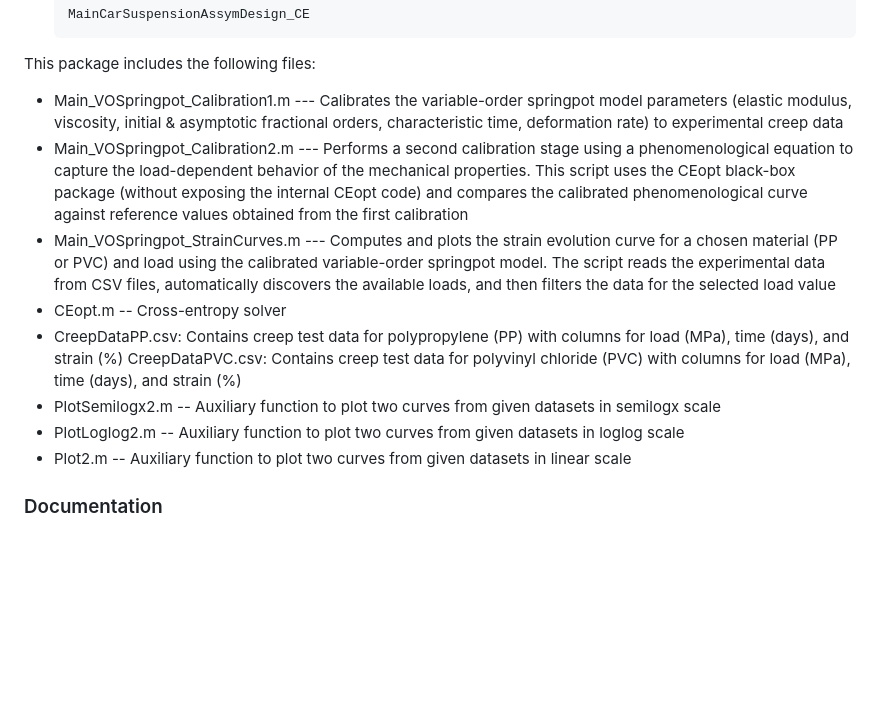
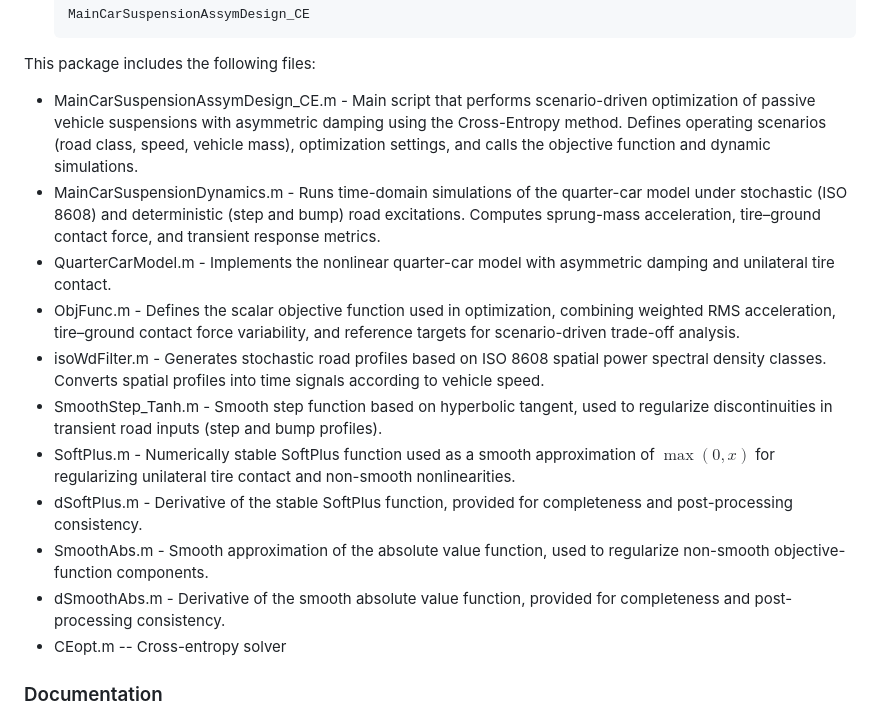
Before and after one commit to americocunhajr/OptSusp, a Markdown page: README.md, the part around the change. Rendered like a GitHub page; blank space fills up the shorter version.

````diff
--- a/README.md
+++ b/README.md
@@ -51,15 +51,17 @@ To get started with **SpringpotTune**, follow these steps:
    ```
 
 This package includes the following files:
-* Main_VOSpringpot_Calibration1.m --- Calibrates the variable-order springpot model parameters (elastic modulus, viscosity, initial & asymptotic fractional orders, characteristic time, deformation rate) to experimental creep data
-* Main_VOSpringpot_Calibration2.m --- Performs a second calibration stage using a phenomenological equation to capture the load-dependent behavior of the mechanical properties. This script uses the CEopt black-box package (without exposing the internal CEopt code) and compares the calibrated phenomenological curve against reference values obtained from the first calibration
-* Main_VOSpringpot_StrainCurves.m --- Computes and plots the strain evolution curve for a chosen material (PP or PVC) and load using the calibrated variable-order springpot model. The script reads the experimental data from CSV files, automatically discovers the available loads, and then filters the data for the selected load value
+* MainCarSuspensionAssymDesign_CE.m - Main script that performs scenario-driven optimization of passive vehicle suspensions with asymmetric damping using the Cross-Entropy method. Defines operating scenarios (road class, speed, vehicle mass), optimization settings, and calls the objective function and dynamic simulations.
+* MainCarSuspensionDynamics.m - Runs time-domain simulations of the quarter-car model under stochastic (ISO 8608) and deterministic (step and bump) road excitations. Computes sprung-mass acceleration, tire–ground contact force, and transient response metrics.
+* QuarterCarModel.m - Implements the nonlinear quarter-car model with asymmetric damping and unilateral tire contact.
+* ObjFunc.m - Defines the scalar objective function used in optimization, combining weighted RMS acceleration, tire–ground contact force variability, and reference targets for scenario-driven trade-off analysis.
+* isoWdFilter.m - Generates stochastic road profiles based on ISO 8608 spatial power spectral density classes. Converts spatial profiles into time signals according to vehicle speed.
+* SmoothStep_Tanh.m - Smooth step function based on hyperbolic tangent, used to regularize discontinuities in transient road inputs (step and bump profiles).
+* SoftPlus.m - Numerically stable SoftPlus function used as a smooth approximation of $\max(0,x)$ for regularizing unilateral tire contact and non-smooth nonlinearities.
+* dSoftPlus.m - Derivative of the stable SoftPlus function, provided for completeness and post-processing consistency.
+* SmoothAbs.m - Smooth approximation of the absolute value function, used to regularize non-smooth objective-function components.
+* dSmoothAbs.m - Derivative of the smooth absolute value function, provided for completeness and post-processing consistency.
 * CEopt.m -- Cross-entropy solver
-* CreepDataPP.csv: Contains creep test data for polypropylene (PP) with columns for load (MPa), time (days), and strain (%)
-CreepDataPVC.csv: Contains creep test data for polyvinyl chloride (PVC) with columns for load (MPa), time (days), and strain (%)
-* PlotSemilogx2.m -- Auxiliary function to plot two curves from given datasets in semilogx scale
-* PlotLoglog2.m -- Auxiliary function to plot two curves from given datasets in loglog scale
-* Plot2.m -- Auxiliary function to plot two curves from given datasets in linear scale
 
 ### Documentation
 The routines in **OptSusp** are well-commented to explain their functionality. Each routine includes a description of its purpose, inputs, and outputs.
````
